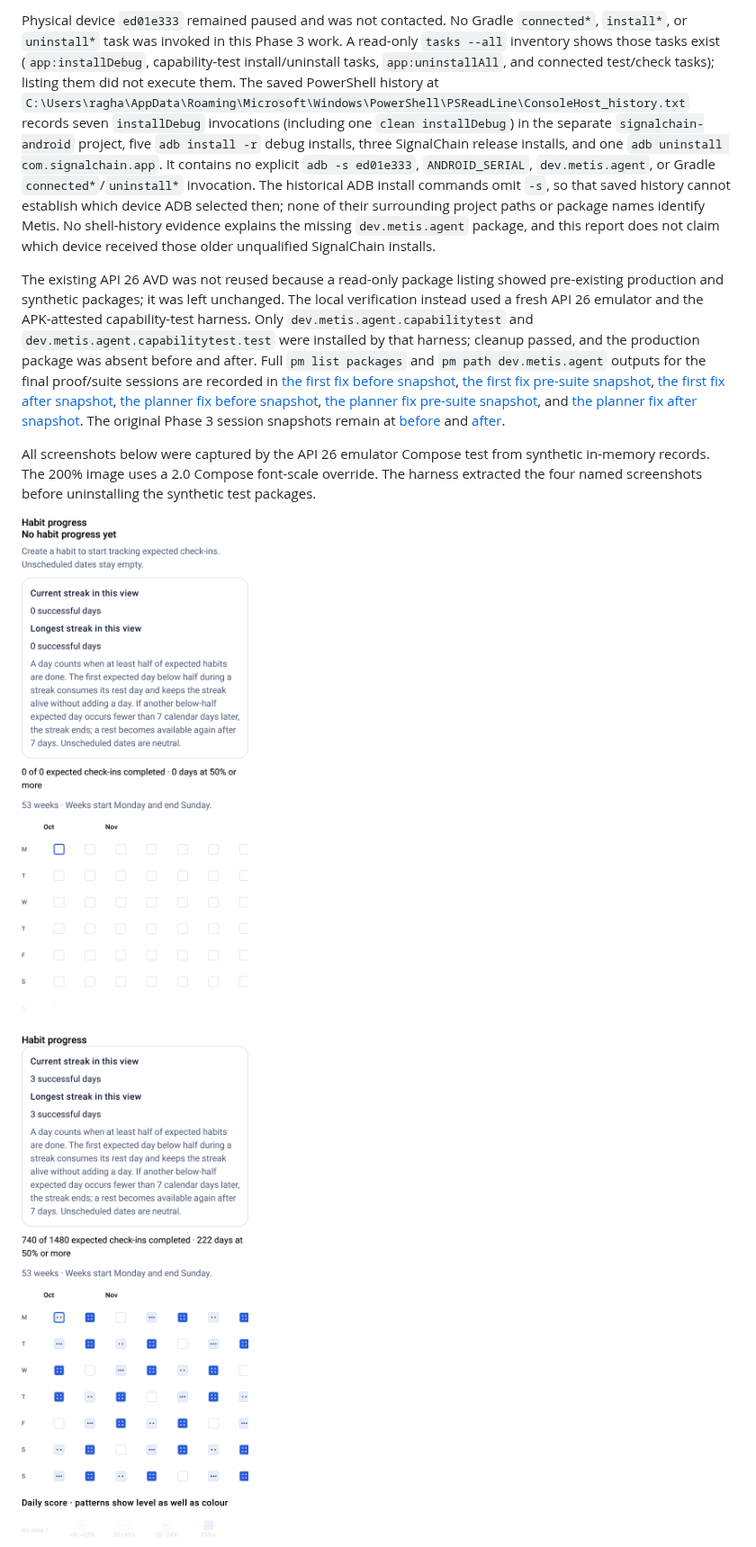
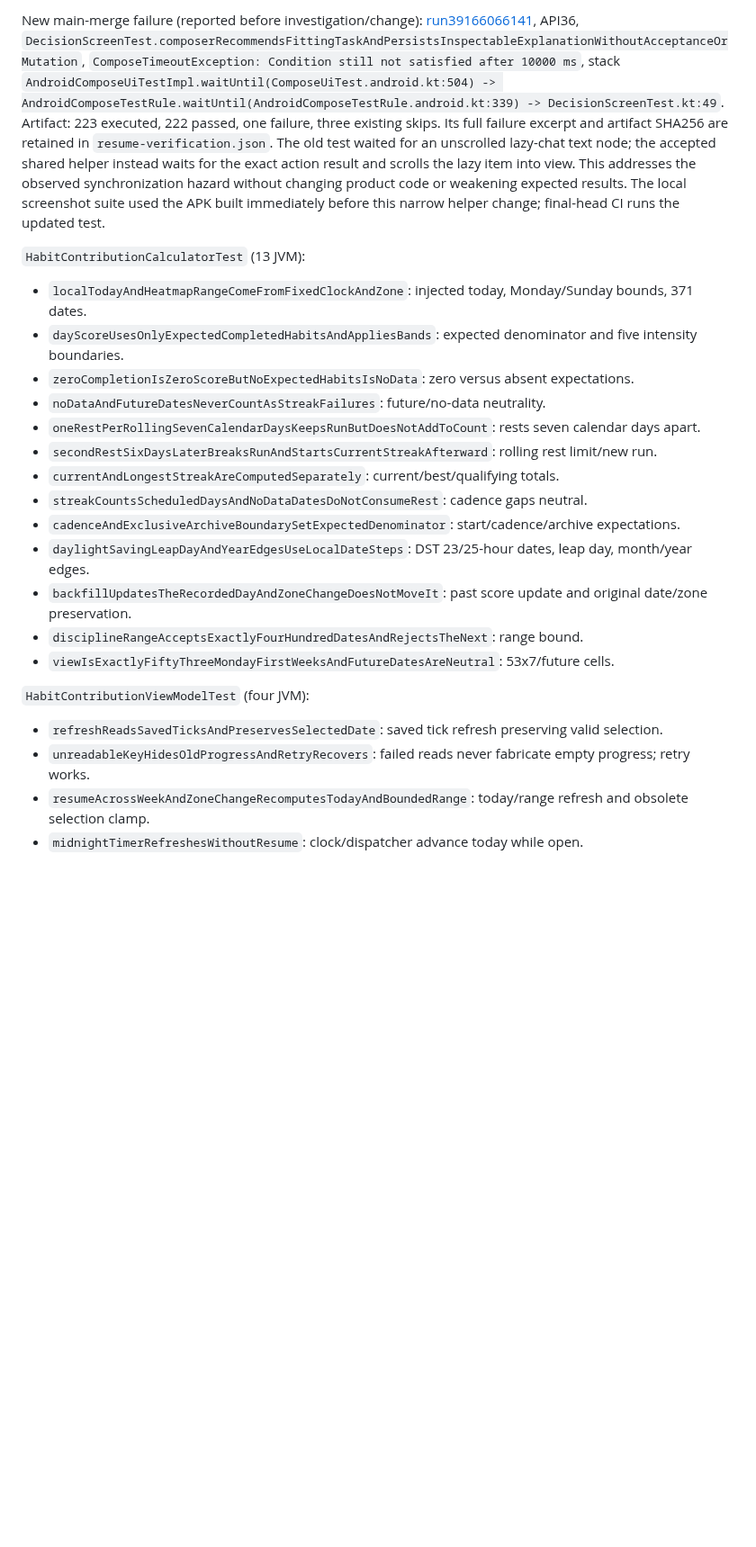
Before and after one commit to raghavkp2006-ux/metis-android-agent, a Markdown page: docs/PHASE_3_CHECKER_REPORT.md, the part around one of its changes. Shown at 90% size. Drawn GitHub-style; pictures changed too: docs/phase3/heatmap-empty.png, docs/phase3/heatmap-populated.png; blank space fills up the shorter version.

Commit message:
Complete Phase 3 progress refresh and accessible verification

```diff
--- a/docs/PHASE_3_CHECKER_REPORT.md
+++ b/docs/PHASE_3_CHECKER_REPORT.md
@@ -64,11 +75,26 @@ The code/test commit `909aba1` then passed all three required jobs in both [push
 
-Physical device `ed01e333` remained paused and was not contacted. No Gradle `connected*`, `install*`, or `uninstall*` task was invoked in this Phase 3 work. A read-only `tasks --all` inventory shows those tasks exist (`app:installDebug`, capability-test install/uninstall tasks, `app:uninstallAll`, and connected test/check tasks); listing them did not execute them. The saved PowerShell history at `C:\Users\ragha\AppData\Roaming\Microsoft\Windows\PowerShell\PSReadLine\ConsoleHost_history.txt` records seven `installDebug` invocations (including one `clean installDebug`) in the separate `signalchain-android` project, five `adb install -r` debug installs, three SignalChain release installs, and one `adb uninstall com.signalchain.app`. It contains no explicit `adb -s ed01e333`, `ANDROID_SERIAL`, `dev.metis.agent`, or Gradle `connected*`/`uninstall*` invocation. The historical ADB install commands omit `-s`, so that saved history cannot establish which device ADB selected then; none of their surrounding project paths or package names identify Metis. No shell-history evidence explains the missing `dev.metis.agent` package, and this report does not claim which device received those older unqualified SignalChain installs.
+New main-merge failure (reported before investigation/change): [run39166066141](https://github.com/raghavkp2006-ux/metis-android-agent/actions/runs/39166066141), API36, `DecisionScreenTest.composerRecommendsFittingTaskAndPersistsInspectableExplanationWithoutAcceptanceOrMutation`, `ComposeTimeoutException: Condition still not satisfied after 10000 ms`, stack `AndroidComposeUiTestImpl.waitUntil(ComposeUiTest.android.kt:504) -> AndroidComposeTestRule.waitUntil(AndroidComposeTestRule.android.kt:339) -> DecisionScreenTest.kt:49`. Artifact: 223 executed, 222 passed, one failure, three existing skips. Its full failure excerpt and artifact SHA256 are retained in `resume-verification.json`. The old test waited for an unscrolled lazy-chat text node; the accepted shared helper instead waits for the exact action result and scrolls the lazy item into view. This addresses the observed synchronization hazard without changing product code or weakening expected results. The local screenshot suite used the APK built immediately before this narrow helper change; final-head CI runs the updated test.
 
-The existing API 26 AVD was not reused because a read-only package listing showed pre-existing production and synthetic packages; it was left unchanged. The local verification instead used a fresh API 26 emulator and the APK-attested capability-test harness. Only `dev.metis.agent.capabilitytest` and `dev.metis.agent.capabilitytest.test` were installed by that harness; cleanup passed, and the production package was absent before and after. Full `pm list packages` and `pm path dev.metis.agent` outputs for the final proof/suite sessions are recorded in [the first fix before snapshot](phase3/emulator-api26-phase3fix-before.txt), [the first fix pre-suite snapshot](phase3/emulator-api26-phase3fix-before-suite.txt), [the first fix after snapshot](phase3/emulator-api26-phase3fix-after-suite.txt), [the planner fix before snapshot](phase3/emulator-api26-planner-fix-before.txt), [the planner fix pre-suite snapshot](phase3/emulator-api26-planner-fix-before-suite.txt), and [the planner fix after snapshot](phase3/emulator-api26-planner-fix-after-suite.txt). The original Phase 3 session snapshots remain at [before](phase3/emulator-api26-before.txt) and [after](phase3/emulator-api26-after.txt).
+`HabitContributionCalculatorTest` (13 JVM):
 
-All screenshots below were captured by the API 26 emulator Compose test from synthetic in-memory records. The 200% image uses a 2.0 Compose font-scale override. The harness extracted the four named screenshots before uninstalling the synthetic test packages.
+- `localTodayAndHeatmapRangeComeFromFixedClockAndZone`: injected today, Monday/Sunday bounds, 371 dates.
+- `dayScoreUsesOnlyExpectedCompletedHabitsAndAppliesBands`: expected denominator and five intensity boundaries.
+- `zeroCompletionIsZeroScoreButNoExpectedHabitsIsNoData`: zero versus absent expectations.
+- `noDataAndFutureDatesNeverCountAsStreakFailures`: future/no-data neutrality.
+- `oneRestPerRollingSevenCalendarDaysKeepsRunButDoesNotAddToCount`: rests seven calendar days apart.
+- `secondRestSixDaysLaterBreaksRunAndStartsCurrentStreakAfterward`: rolling rest limit/new run.
+- `currentAndLongestStreakAreComputedSeparately`: current/best/qualifying totals.
+- `streakCountsScheduledDaysAndNoDataDatesDoNotConsumeRest`: cadence gaps neutral.
+- `cadenceAndExclusiveArchiveBoundarySetExpectedDenominator`: start/cadence/archive expectations.
+- `daylightSavingLeapDayAndYearEdgesUseLocalDateSteps`: DST 23/25-hour dates, leap day, month/year edges.
+- `backfillUpdatesTheRecordedDayAndZoneChangeDoesNotMoveIt`: past score update and original date/zone preservation.
+- `disciplineRangeAcceptsExactlyFourHundredDatesAndRejectsTheNext`: range bound.
+- `viewIsExactlyFiftyThreeMondayFirstWeeksAndFutureDatesAreNeutral`: 53x7/future cells.
 
-![Empty heatmap on API 26 emulator](phase3/heatmap-empty.png)
+`HabitContributionViewModelTest` (four JVM):
 
-![Populated heatmap on API 26 emulator](phase3/heatmap-populated.png)
+- `refreshReadsSavedTicksAndPreservesSelectedDate`: saved tick refresh preserving valid selection.
+- `unreadableKeyHidesOldProgressAndRetryRecovers`: failed reads never fabricate empty progress; retry works.
+- `resumeAcrossWeekAndZoneChangeRecomputesTodayAndBoundedRange`: today/range refresh and obsolete selection clamp.
+- `midnightTimerRefreshesWithoutResume`: clock/dispatcher advance today while open.
 
```
Also changed, not shown: other parts of docs/PHASE_3_CHECKER_REPORT.md (+83 -44 lines), docs/phase3/heatmap-dark.png, docs/phase3/heatmap-font-200.png, 7 other files.
